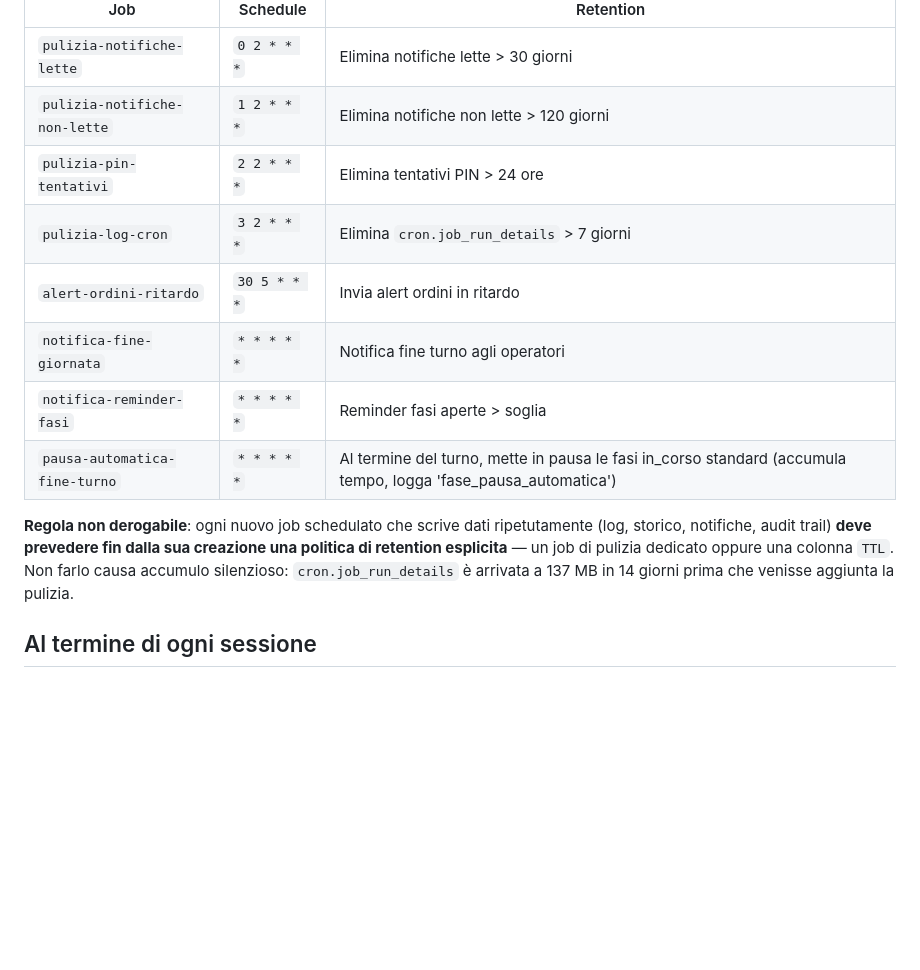
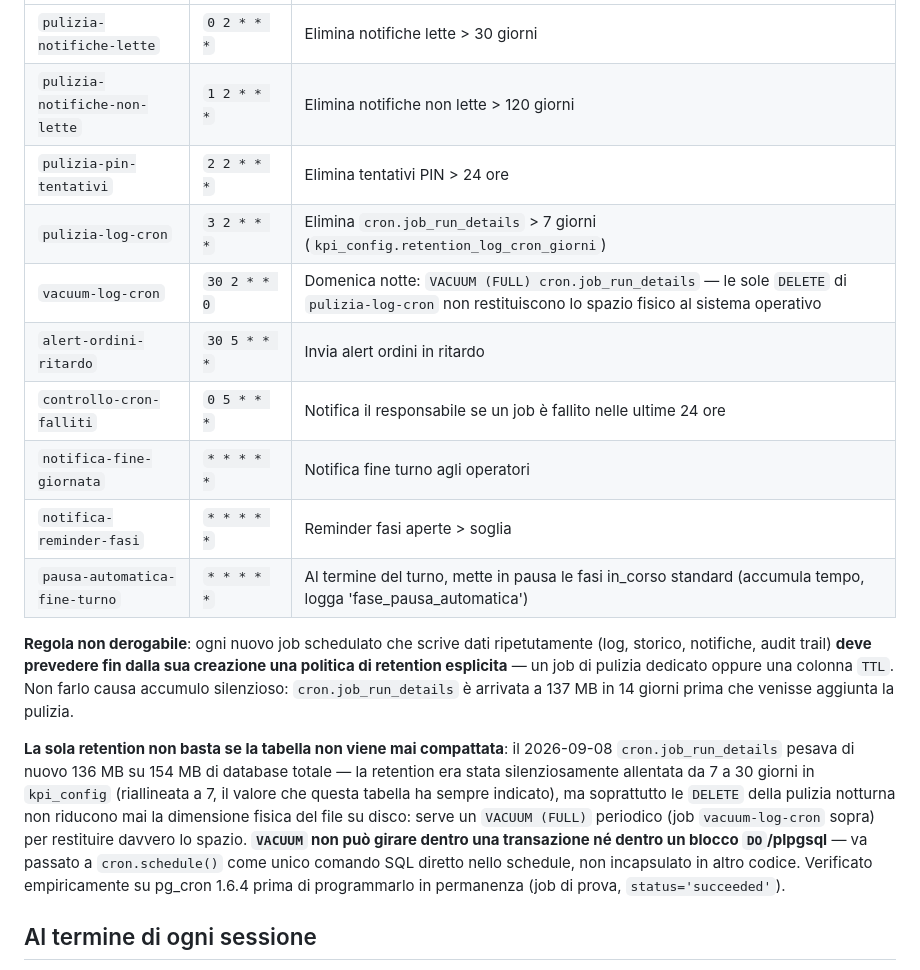
Before and after one commit to antoniomango/MangoApp, a Markdown page: CLAUDE.md, the part around one of its changes. GitHub-like rendering; blank space fills up the shorter version.

Commit message:
Docs: aggiorna tabella job pg_cron in CLAUDE.md
Aggiunto vacuum-log-cron (nuovo job settimanale) e controllo-cron-falliti
(esisteva già in produzione, mancava dalla tabella). Retention di
pulizia-log-cron annotata come letta da kpi_config. Aggiunta nota sul
VACUUM permanente e sul vincolo di schedularlo come comando diretto,
mai dentro un blocco DO/plpgsql.

Co-Authored-By: Claude Sonnet 5 <noreply@anthropic.com>

```diff
--- a/CLAUDE.md
+++ b/CLAUDE.md
@@ -80,14 +80,18 @@ I job notturni attivi in produzione (`mtpzfxnyfkzikzlkomwz`) al 2026-07-08:
 | `pulizia-notifiche-lette` | `0 2 * * *` | Elimina notifiche lette > 30 giorni |
 | `pulizia-notifiche-non-lette` | `1 2 * * *` | Elimina notifiche non lette > 120 giorni |
 | `pulizia-pin-tentativi` | `2 2 * * *` | Elimina tentativi PIN > 24 ore |
-| `pulizia-log-cron` | `3 2 * * *` | Elimina `cron.job_run_details` > 7 giorni |
+| `pulizia-log-cron` | `3 2 * * *` | Elimina `cron.job_run_details` > 7 giorni (`kpi_config.retention_log_cron_giorni`) |
+| `vacuum-log-cron` | `30 2 * * 0` | Domenica notte: `VACUUM (FULL) cron.job_run_details` — le sole `DELETE` di `pulizia-log-cron` non restituiscono lo spazio fisico al sistema operativo |
 | `alert-ordini-ritardo` | `30 5 * * *` | Invia alert ordini in ritardo |
+| `controllo-cron-falliti` | `0 5 * * *` | Notifica il responsabile se un job è fallito nelle ultime 24 ore |
 | `notifica-fine-giornata` | `* * * * *` | Notifica fine turno agli operatori |
 | `notifica-reminder-fasi` | `* * * * *` | Reminder fasi aperte > soglia |
 | `pausa-automatica-fine-turno` | `* * * * *` | Al termine del turno, mette in pausa le fasi in_corso standard (accumula tempo, logga 'fase_pausa_automatica') |
 
 **Regola non derogabile**: ogni nuovo job schedulato che scrive dati ripetutamente (log, storico, notifiche, audit trail) **deve prevedere fin dalla sua creazione una politica di retention esplicita** — un job di pulizia dedicato oppure una colonna `TTL`. Non farlo causa accumulo silenzioso: `cron.job_run_details` è arrivata a 137 MB in 14 giorni prima che venisse aggiunta la pulizia.
 
+**La sola retention non basta se la tabella non viene mai compattata**: il 2026-09-08 `cron.job_run_details` pesava di nuovo 136 MB su 154 MB di database totale — la retention era stata silenziosamente allentata da 7 a 30 giorni in `kpi_config` (riallineata a 7, il valore che questa tabella ha sempre indicato), ma soprattutto le `DELETE` della pulizia notturna non riducono mai la dimensione fisica del file su disco: serve un `VACUUM (FULL)` periodico (job `vacuum-log-cron` sopra) per restituire davvero lo spazio. **`VACUUM` non può girare dentro una transazione né dentro un blocco `DO`/plpgsql** — va passato a `cron.schedule()` come unico comando SQL diretto nello schedule, non incapsulato in altro codice. Verificato empiricamente su pg_cron 1.6.4 prima di programmarlo in permanenza (job di prova, `status='succeeded'`).
+
 ## Al termine di ogni sessione
 
 - Report finale dettagliato di tutto ciò che è stato fatto, testato e verificato.
```
Also changed, not shown: other parts of CLAUDE.md (+1 -1 lines).
